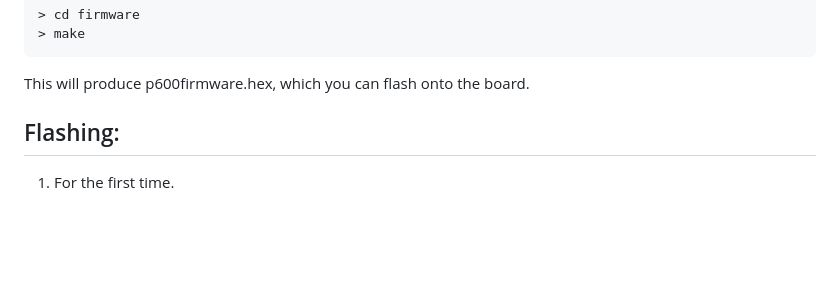
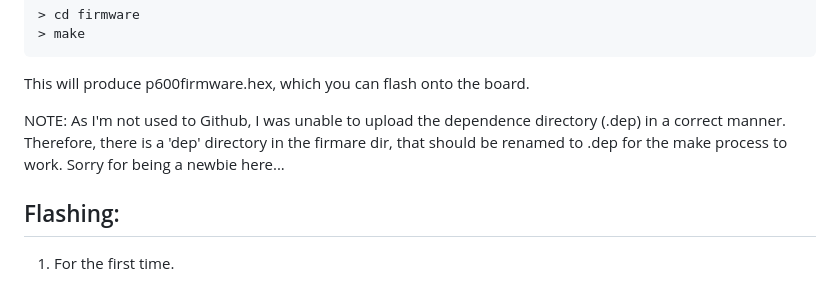
Before and after one commit to Flat-Labs/Z80P600, a Markdown page: README.md, the part around the change. Rendered like a GitHub page; blank space fills up the shorter version.

```diff
--- a/README.md
+++ b/README.md
@@ -35,6 +35,9 @@ Compiling:
 	> make
 
 This will produce p600firmware.hex, which you can flash onto the board.
+
+NOTE: As I'm not used to Github, I was unable to upload the dependence directory (.dep) in a correct manner. Therefore, there is a 'dep' directory in the firmare dir, that should be renamed to .dep for the make process to work.
+Sorry for being a newbie here...
 
 Flashing:
 ---------
```
